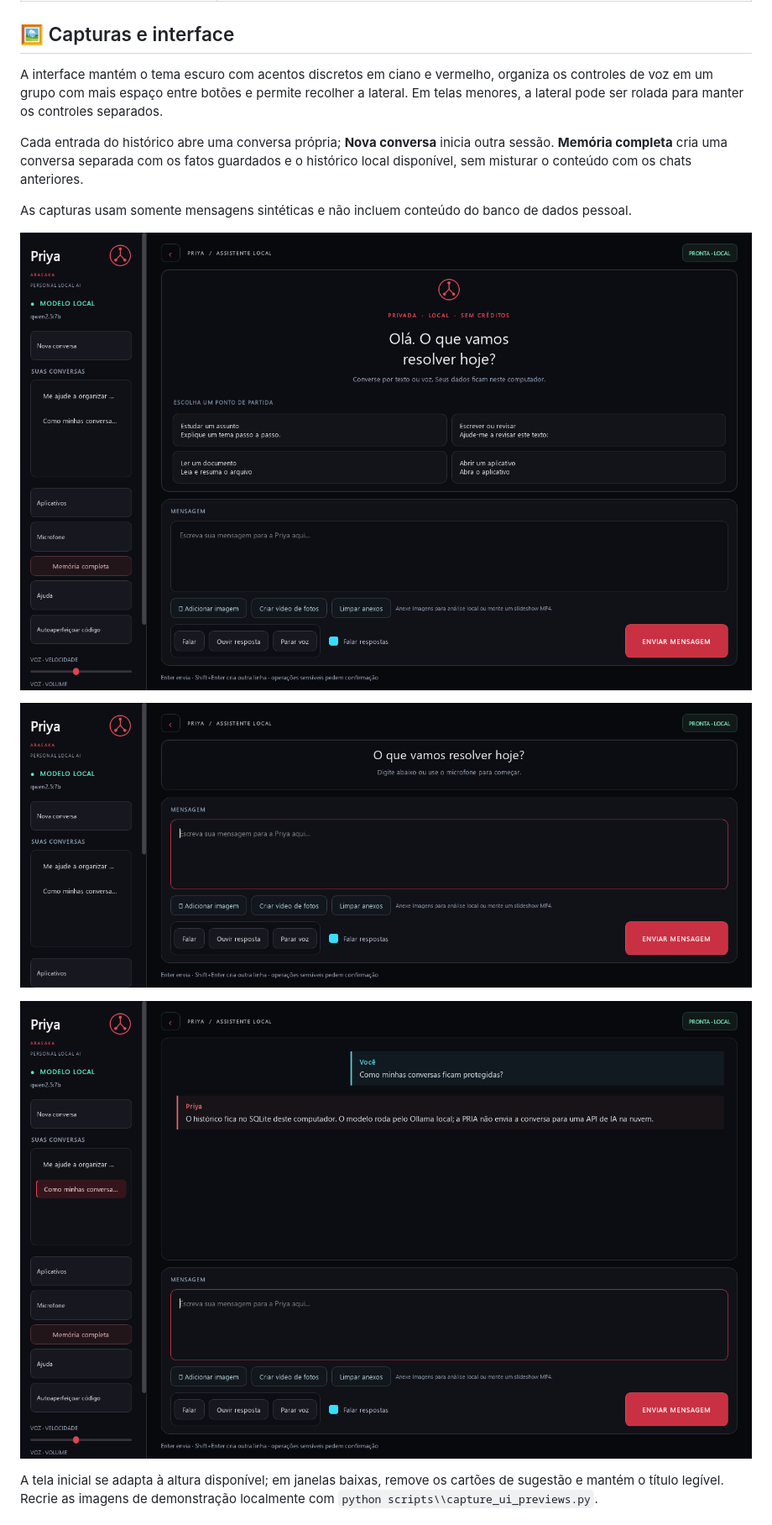
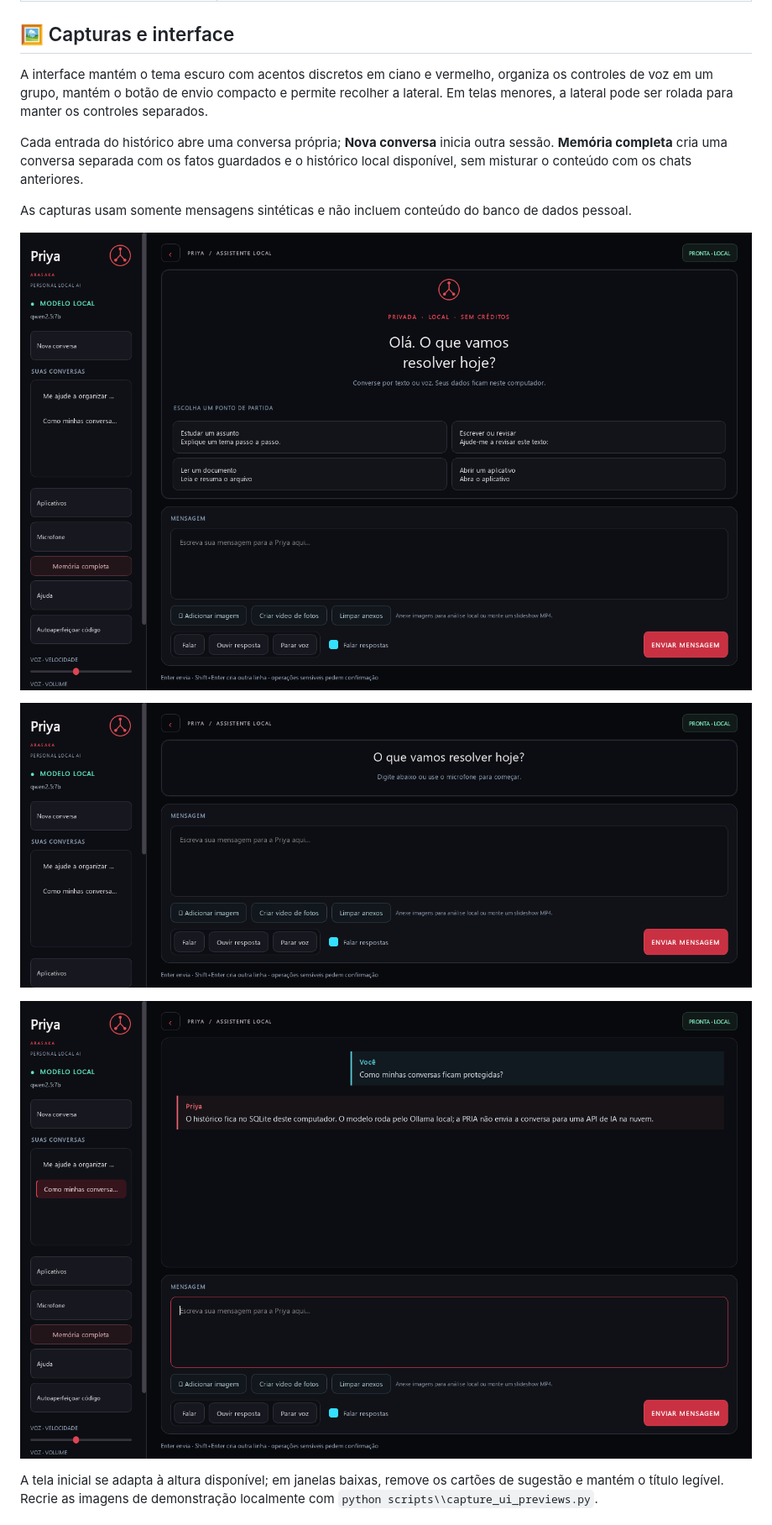
Before and after one commit to lazaro3308/Local-IA--PRIYA, a Markdown page: README.md, the part around the change. Shown at 84% size. Rendered like a GitHub page; pictures changed too: assets/priya-interface-chat.png, assets/priya-interface-compact.png, assets/priya-interface-welcome.png.

Commit message:
Reduz o tamanho do botão de envio da PRIYA
Ajusta o botão de envio e atualiza README e capturas de interface.

```diff
--- a/README.md
+++ b/README.md
@@ -56,7 +56,7 @@ O projeto reúne interface gráfica, comandos em português e módulos opcionais
 
 ## 🖼️ Capturas e interface
 
-A interface mantém o tema escuro com acentos discretos em ciano e vermelho, organiza os controles de voz em um grupo com mais espaço entre botões e permite recolher a lateral. Em telas menores, a lateral pode ser rolada para manter os controles separados.
+A interface mantém o tema escuro com acentos discretos em ciano e vermelho, organiza os controles de voz em um grupo, mantém o botão de envio compacto e permite recolher a lateral. Em telas menores, a lateral pode ser rolada para manter os controles separados.
 
 Cada entrada do histórico abre uma conversa própria; **Nova conversa** inicia outra sessão. **Memória completa** cria uma conversa separada com os fatos guardados e o histórico local disponível, sem misturar o conteúdo com os chats anteriores.
 
```
Also changed, not shown: 1 other file.
